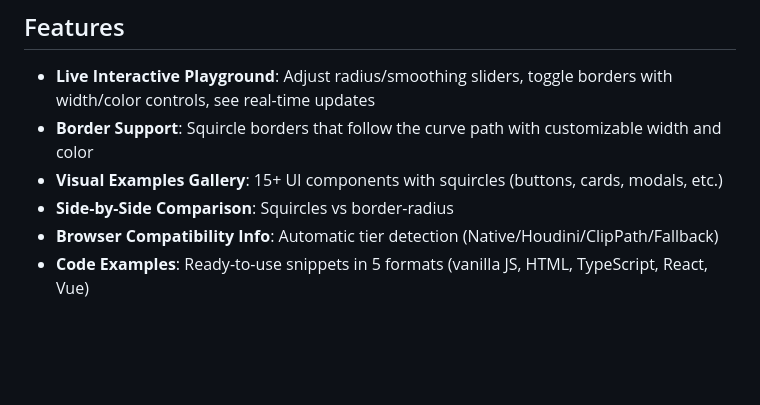
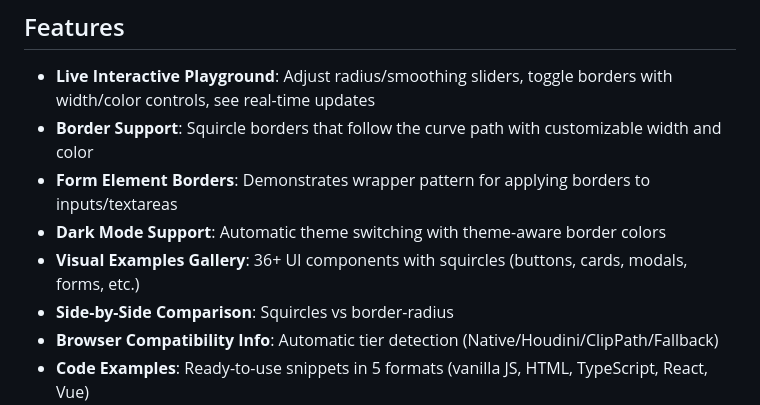
Before and after one commit to bejarcode/cornerKit, a Markdown page: website/README.md, the part around the change. Rendered like a GitHub page; blank space fills up the shorter version.

```diff
--- a/website/README.md
+++ b/website/README.md
@@ -57,7 +57,9 @@ website/
 
 - **Live Interactive Playground**: Adjust radius/smoothing sliders, toggle borders with width/color controls, see real-time updates
 - **Border Support**: Squircle borders that follow the curve path with customizable width and color
-- **Visual Examples Gallery**: 15+ UI components with squircles (buttons, cards, modals, etc.)
+- **Form Element Borders**: Demonstrates wrapper pattern for applying borders to inputs/textareas
+- **Dark Mode Support**: Automatic theme switching with theme-aware border colors
+- **Visual Examples Gallery**: 36+ UI components with squircles (buttons, cards, modals, forms, etc.)
 - **Side-by-Side Comparison**: Squircles vs border-radius
 - **Browser Compatibility Info**: Automatic tier detection (Native/Houdini/ClipPath/Fallback)
 - **Code Examples**: Ready-to-use snippets in 5 formats (vanilla JS, HTML, TypeScript, React, Vue)
```
Also changed, not shown: packages/core/README.md (+43 -0 lines).
